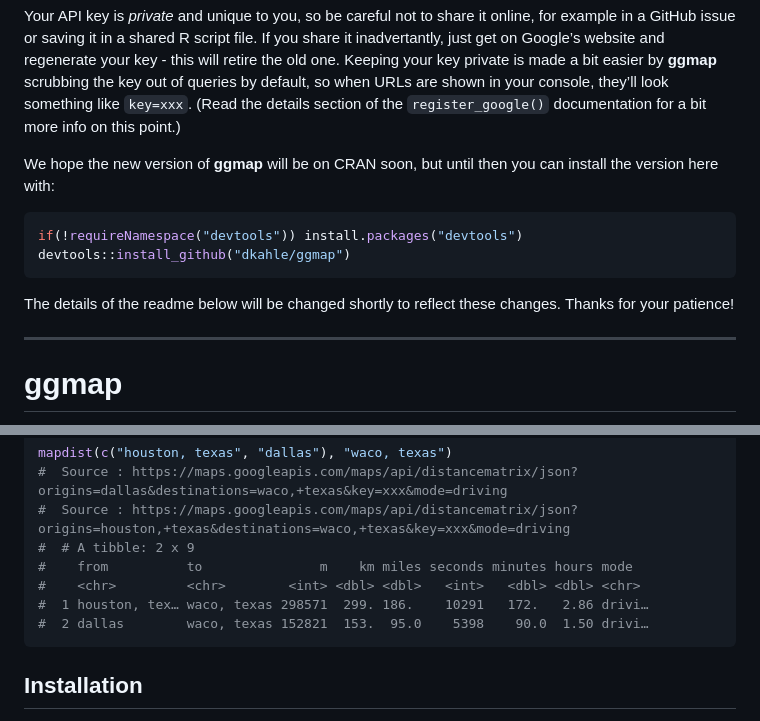
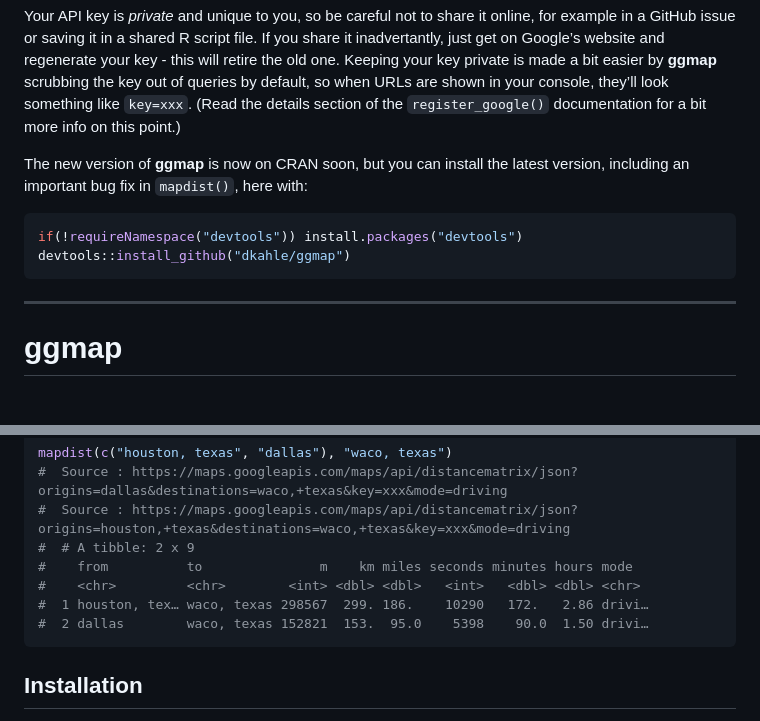
Before and after one commit to dkahle/ggmap, a Markdown page: README.md, 2 parts joined by grey strips. Drawn GitHub-style.

Commit message:
minor readme updates

````diff
--- a/README.md
+++ b/README.md
@@ -60,16 +60,14 @@ queries by default, so when URLs are shown in your console, they’ll look
 something like `key=xxx`. (Read the details section of the
 `register_google()` documentation for a bit more info on this point.)
 
-We hope the new version of **ggmap** will be on CRAN soon, but until
-then you can install the version here with:
+The new version of **ggmap** is now on CRAN soon, but you can install
+the latest version, including an important bug fix in `mapdist()`, here
+with:
 
 ``` r
 if(!requireNamespace("devtools")) install.packages("devtools")
 devtools::install_github("dkahle/ggmap")
 ```
-
-The details of the readme below will be changed shortly to reflect these
-changes. Thanks for your patience!
 
 <hr>
 
@@ -264,7 +262,7 @@ mapdist(c("houston, texas", "dallas"), "waco, texas")
 #  # A tibble: 2 x 9
 #    from          to               m    km miles seconds minutes hours mode
 #    <chr>         <chr>        <int> <dbl> <dbl>   <int>   <dbl> <dbl> <chr>
-#  1 houston, tex… waco, texas 298571  299. 186.    10291   172.   2.86 drivi…
+#  1 houston, tex… waco, texas 298567  299. 186.    10290   172.   2.86 drivi…
 #  2 dallas        waco, texas 152821  153.  95.0    5398    90.0  1.50 drivi…
 ```
 
````
Also changed, not shown: tools/README-route_trek-1.png, 1 other file.
